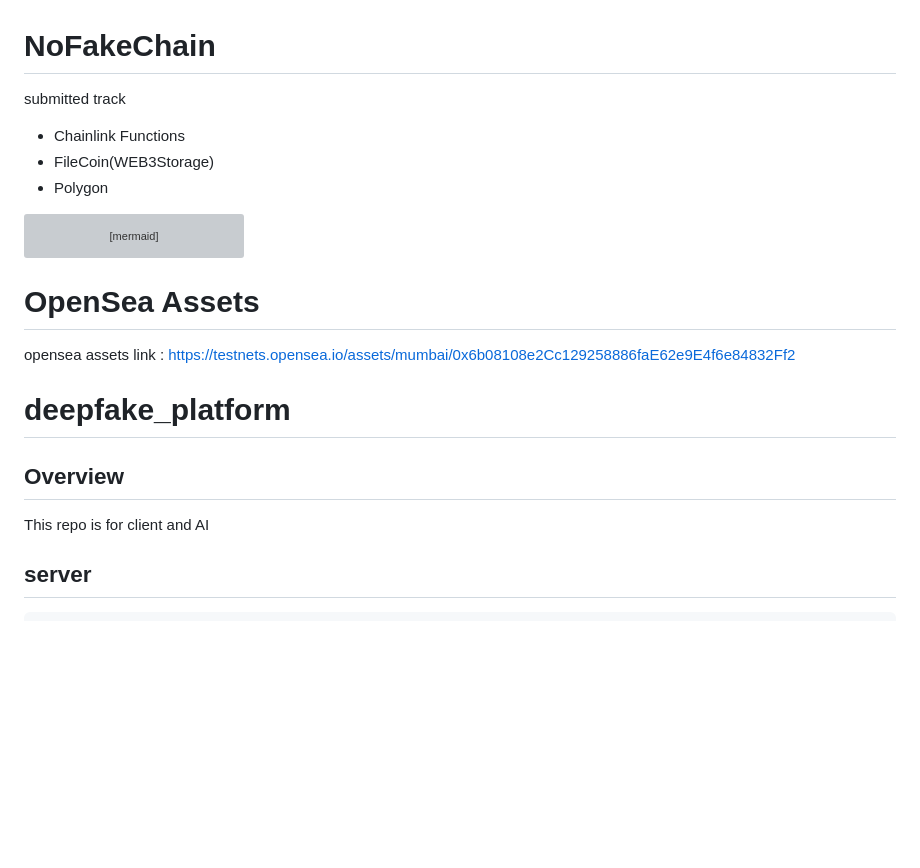
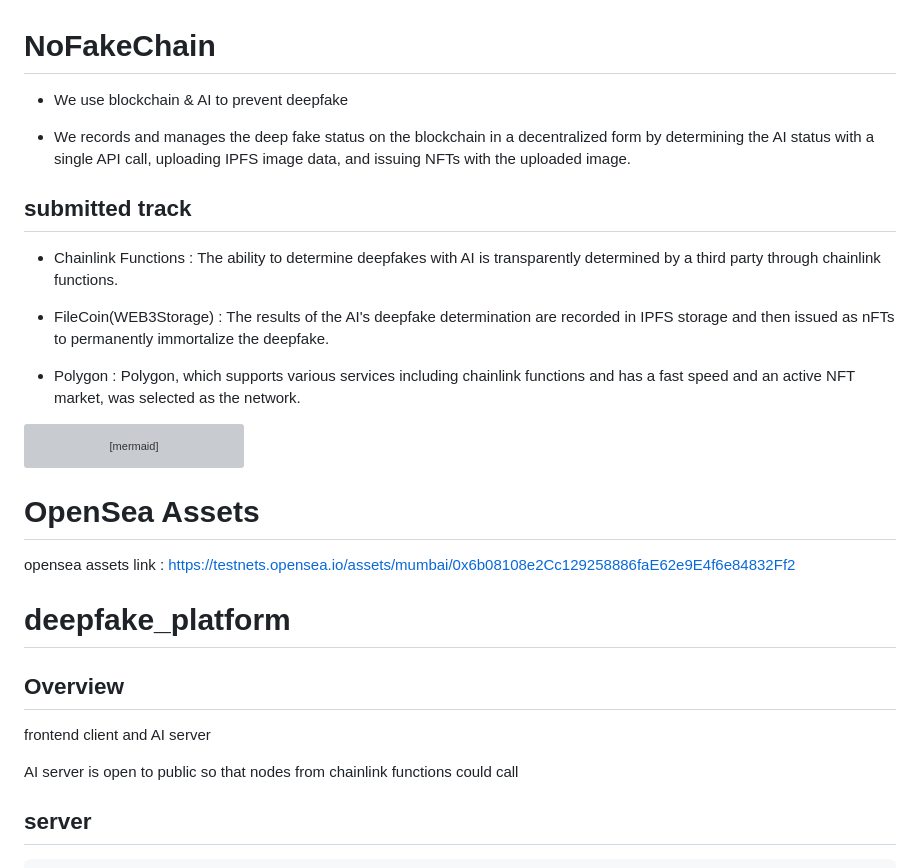
Before and after one commit to ByungHeonLEE/NoFakeChain, a Markdown page: README.md, the part around the change. Drawn GitHub-style; blank space fills up the shorter version; grey boxes are pictures that could not be loaded.

Commit message:
docs: add overall readme

````diff
--- a/README.md
+++ b/README.md
@@ -1,9 +1,15 @@
 # NoFakeChain
 
-submitted track
-- Chainlink Functions
-- FileCoin(WEB3Storage)
-- Polygon
+- We use blockchain & AI to prevent deepfake
+
+- We records and manages the deep fake status on the blockchain in a decentralized form by determining the AI status with a single API call, uploading IPFS image data, and issuing NFTs with the uploaded image.
+
+## submitted track
+- Chainlink Functions : The ability to determine deepfakes with AI is transparently determined by a third party through chainlink functions.
+
+- FileCoin(WEB3Storage) : The results of the AI's deepfake determination are recorded in IPFS storage and then issued as nFTs to permanently immortalize the deepfake.
+
+- Polygon : Polygon, which supports various services including chainlink functions and has a fast speed and an active NFT market, was selected as the network.
 
 ``` mermaid
 graph TD
@@ -37,7 +43,10 @@ opensea assets link : https://testnets.opensea.io/assets/mumbai/0x6b08108e2Cc129
 # deepfake_platform
 
 ## Overview
-This repo is for client and AI
+frontend client and AI server
+
+AI server is open to public so that nodes from chainlink functions could call
+
 
 ## server
 
````
